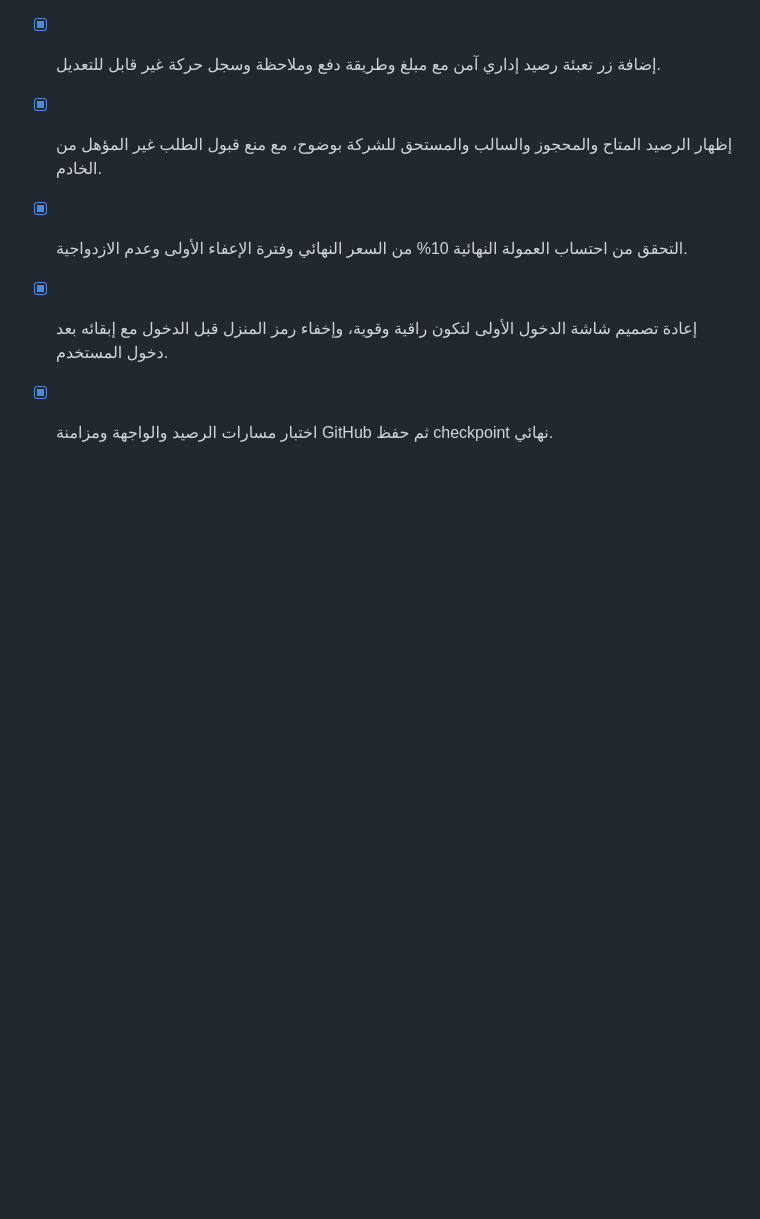
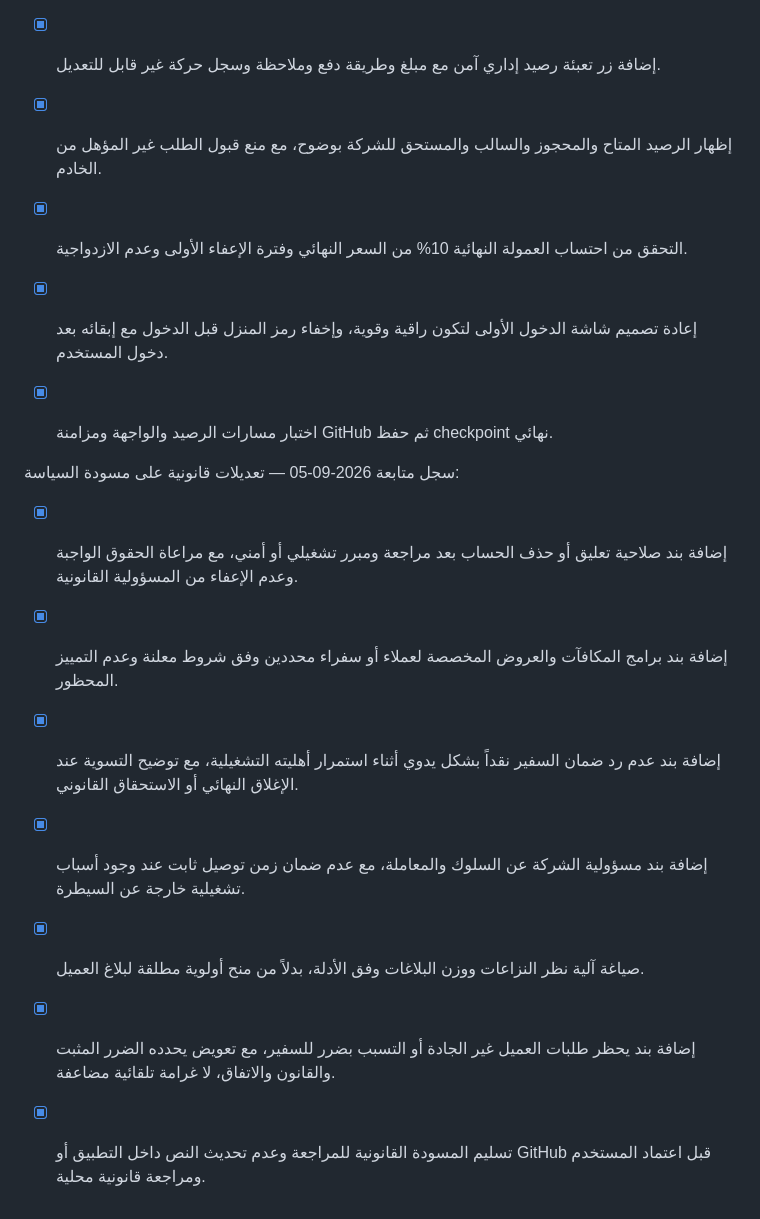
Before and after one commit to Yahya-Sabsabi/jarbou3-delivery, a Markdown page: todo-ezmlh0n7.md, the part around the change. Rendered like a GitHub page; blank space fills up the shorter version.

```diff
--- a/todo-ezmlh0n7.md
+++ b/todo-ezmlh0n7.md
@@ -349,3 +349,13 @@
 - [x] التحقق من احتساب العمولة النهائية 10% من السعر النهائي وفترة الإعفاء الأولى وعدم الازدواجية.
 - [x] إعادة تصميم شاشة الدخول الأولى لتكون راقية وقوية، وإخفاء رمز المنزل قبل الدخول مع إبقائه بعد دخول المستخدم.
 - [x] اختبار مسارات الرصيد والواجهة ومزامنة GitHub ثم حفظ checkpoint نهائي.
+
+
+سجل متابعة 2026-09-05 — تعديلات قانونية على مسودة السياسة:
+- [x] إضافة بند صلاحية تعليق أو حذف الحساب بعد مراجعة ومبرر تشغيلي أو أمني، مع مراعاة الحقوق الواجبة وعدم الإعفاء من المسؤولية القانونية.
+- [x] إضافة بند برامج المكافآت والعروض المخصصة لعملاء أو سفراء محددين وفق شروط معلنة وعدم التمييز المحظور.
+- [x] إضافة بند عدم رد ضمان السفير نقداً بشكل يدوي أثناء استمرار أهليته التشغيلية، مع توضيح التسوية عند الإغلاق النهائي أو الاستحقاق القانوني.
+- [x] إضافة بند مسؤولية الشركة عن السلوك والمعاملة، مع عدم ضمان زمن توصيل ثابت عند وجود أسباب تشغيلية خارجة عن السيطرة.
+- [x] صياغة آلية نظر النزاعات ووزن البلاغات وفق الأدلة، بدلاً من منح أولوية مطلقة لبلاغ العميل.
+- [x] إضافة بند يحظر طلبات العميل غير الجادة أو التسبب بضرر للسفير، مع تعويض يحدده الضرر المثبت والقانون والاتفاق، لا غرامة تلقائية مضاعفة.
+- [x] تسليم المسودة القانونية للمراجعة وعدم تحديث النص داخل التطبيق أو GitHub قبل اعتماد المستخدم ومراجعة قانونية محلية.
```
Also changed, not shown: docs/optimus-x-privacy-policy-current-draft.md (added, +67 -0 lines), docs/optimus-x-privacy-policy-revised-draft.md (added, +91 -0 lines).
